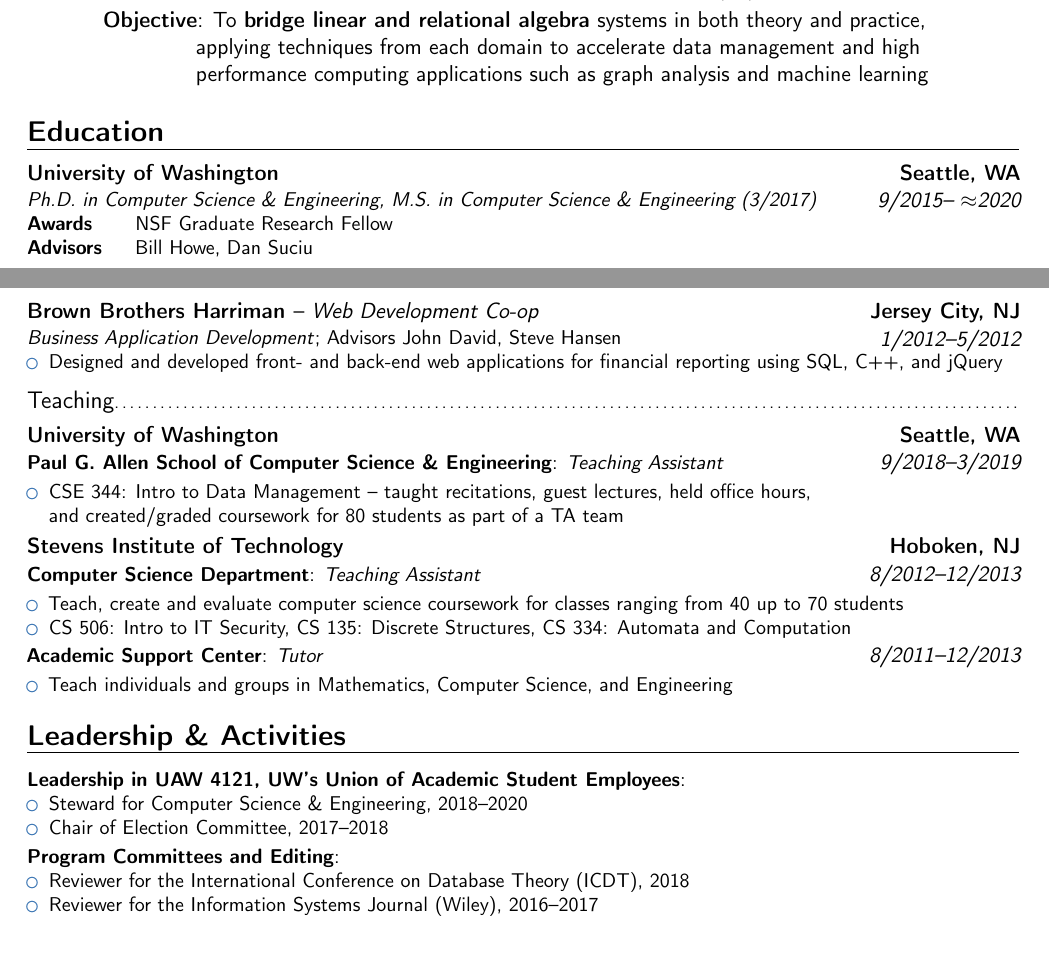
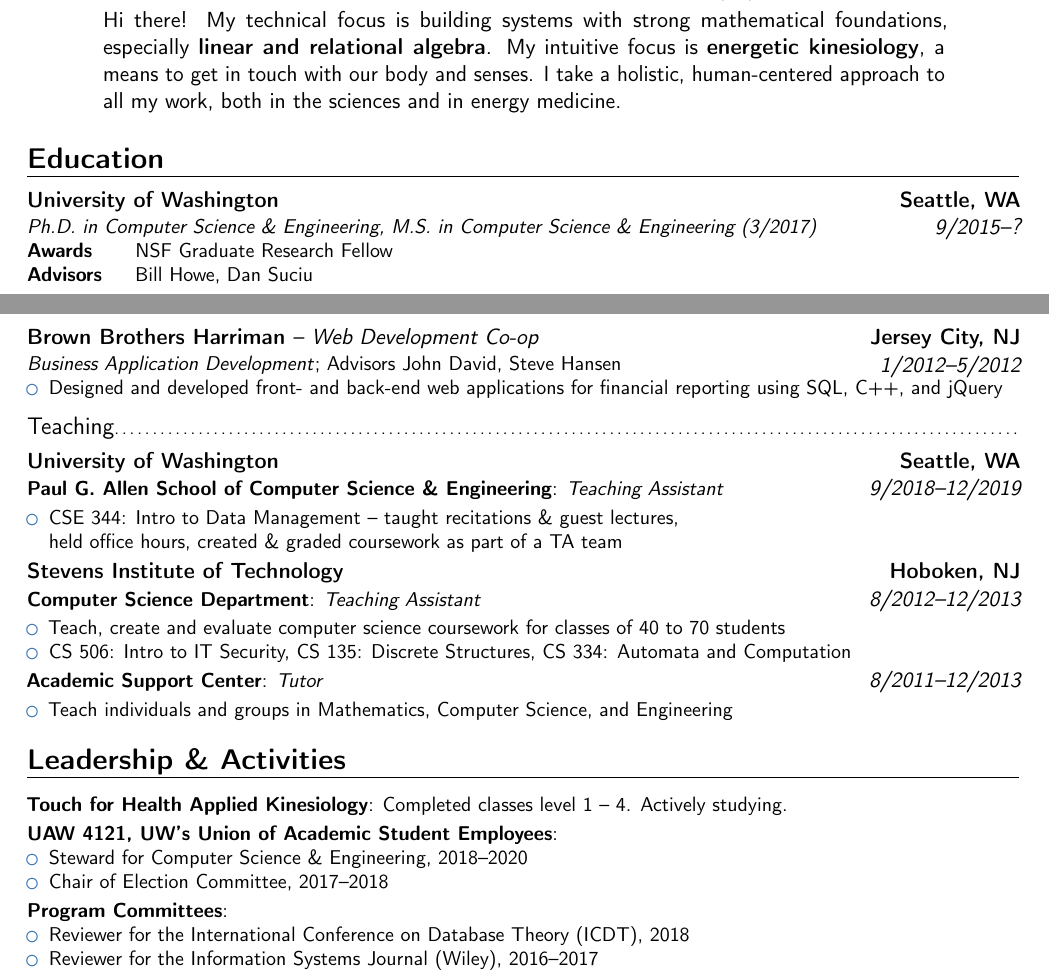
Before and after one commit to dhutchis/shutchis-cv, a LaTeX CV (shutchis-cv.tex): two parts of pages 1 and 2 of 2, joined at a grey line, cut at the place of the change, the shorter picture padded with empty space. Compiled offline with pdfLaTeX.

Commit message:
update objective, various adds & fixes

```diff
--- a/shutchis-cv.tex
+++ b/shutchis-cv.tex
@@ -221,18 +221,20 @@
 %\section{Objective}
 \begin{adjustwidth}{3.5em}{3.5em}
 %big data analytics
-\cvitem{Objective}{To \textbf{bridge linear and relational algebra} systems in both theory and practice,\\
-% \phantom{\textbf{Objective}: }%
-\phantom{$\;\quad\quad\qquad$}%
-applying techniques from each domain to accelerate data management and high\\
-% \phantom{\textbf{Objective}: }%
-\phantom{$\;\quad\quad\qquad$}%
-performance computing applications such as graph analysis and machine learning
+\cvitem{}{
+Hi there! My technical focus is building systems with strong mathematical foundations, especially \textbf{linear and relational algebra}. My intuitive focus is \textbf{energetic kinesiology}, a means to get in touch with our body and senses. I take a holistic, human-centered approach to all my work, both in the sciences and in energy medicine.
+% To \textbf{bridge linear and relational algebra} systems in both theory and practice,\\
+% % \phantom{\textbf{Objective}: }%
+% \phantom{$\;\quad\quad\qquad$}%
+% applying techniques from each domain to accelerate data management and high\\
+% % \phantom{\textbf{Objective}: }%
+% \phantom{$\;\quad\quad\qquad$}%
+% performance computing applications such as graph analysis and machine learning
 }
 \end{adjustwidth}
 %\vspace{-0.8em}
 \section{Education}
-\cventry{9/2015-- $\approx$2020}{}{\href{https://www.cs.washington.edu/}{University of Washington}% -- \textnormal{\emph{PhD in Computer Science \& Engineering}}
+\cventry{9/2015--?}{}{\href{https://www.cs.washington.edu/}{University of Washington}% -- \textnormal{\emph{PhD in Computer Science \& Engineering}}
 }{Seattle, WA}{}{
 \vspace{\upcventry}
 \textit{Ph.D. in Computer Science \& Engineering, M.S. in Computer Science \& Engineering (3/2017)}
@@ -352,16 +354,16 @@
 \subsection{Teaching}
 \cventry{}{}{University of Washington}{Seattle, WA}{}{
 \vspace{\upcventry}
-\cvitemwithcomment{Paul G. Allen School of Computer Science \& Engineering}{\textit{Teaching Assistant}}{\normalsize 9/2018--3/2019}
+\cvitemwithcomment{Paul G. Allen School of Computer Science \& Engineering}{\textit{Teaching Assistant}}{\normalsize 9/2018--12/2019}
 \begin{itemize}
-\item CSE 344: Intro to Data Management -- taught recitations, guest lectures, held office hours,\\and created/graded coursework for 80 students as part of a TA team
+\item CSE 344: Intro to Data Management -- taught recitations \& guest lectures,\\held office hours, created \& graded coursework as part of a TA team
 \end{itemize}\addvspace{0.5\parsep}
 }
 \cventry{}{}{Stevens Institute of Technology}{Hoboken, NJ}{}{
 \vspace{\upcventry}
 \cvitemwithcomment{Computer Science Department}{\textit{Teaching Assistant}}{\normalsize 8/2012--12/2013}
 \begin{itemize}
-\item Teach, create and evaluate computer science coursework for classes ranging from 40 up to 70 students
+\item Teach, create and evaluate computer science coursework for classes of 40 to 70 students
 \item CS 506: Intro to IT Security, CS 135: Discrete Structures, CS 334: Automata and Computation
 \end{itemize}\addvspace{0.5\parsep}
 %{%\listitemmaincolumnwidth=5pt
@@ -423,13 +425,19 @@
 %\vspace{-0.4em}
 \section{Leadership \& Activities}
 {\small
-\cvitem{Leadership in \href{http://www.uaw4121.org/}{UAW 4121}, UW's Union of Academic Student Employees}{
+\cvitem{\href{https://www.touchforhealth.us/}{Touch for Health} \href{https://www.amazon.com/Energetic-Kinesiology-Charles-Ph-D-Krebs/dp/1909141038}{Applied Kinesiology}}{Completed classes level 1 -- 4. Actively studying.
+% \begin{itemize}
+% \item Completed Touch for Health classes Level 1 -- 4
+% \item Practicing on friends and family
+% \end{itemize}
+}
+\cvitem{\href{http://www.uaw4121.org/}{UAW 4121}, UW's Union of Academic Student Employees}{
 \begin{itemize}
 \item Steward for Computer Science \& Engineering, 2018--2020
 \item Chair of Election Committee, 2017--2018
 \end{itemize}
 }
-\cvitem{Program Committees and Editing}{
+\cvitem{Program Committees}{
 \begin{itemize}
 \item Reviewer for the \href{http://icdt2018.technion.ac.il/}{International Conference on Database Theory (ICDT), 2018}
 \item Reviewer for the \href{http://onlinelibrary.wiley.com/journal/10.1111/(ISSN)1365-2575}{Information Systems Journal} (Wiley), 2016--2017
```
Also changed, not shown: shutchis-cv.pdf.
